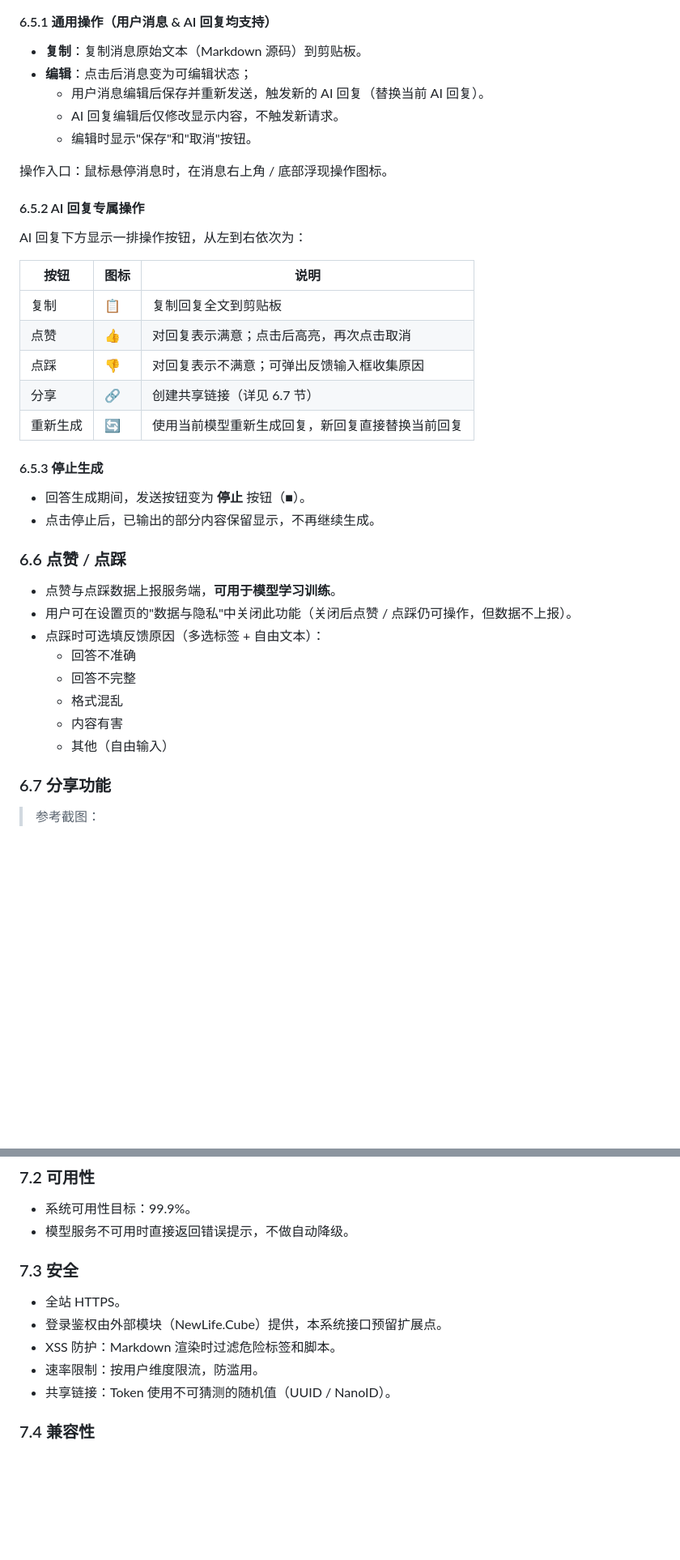
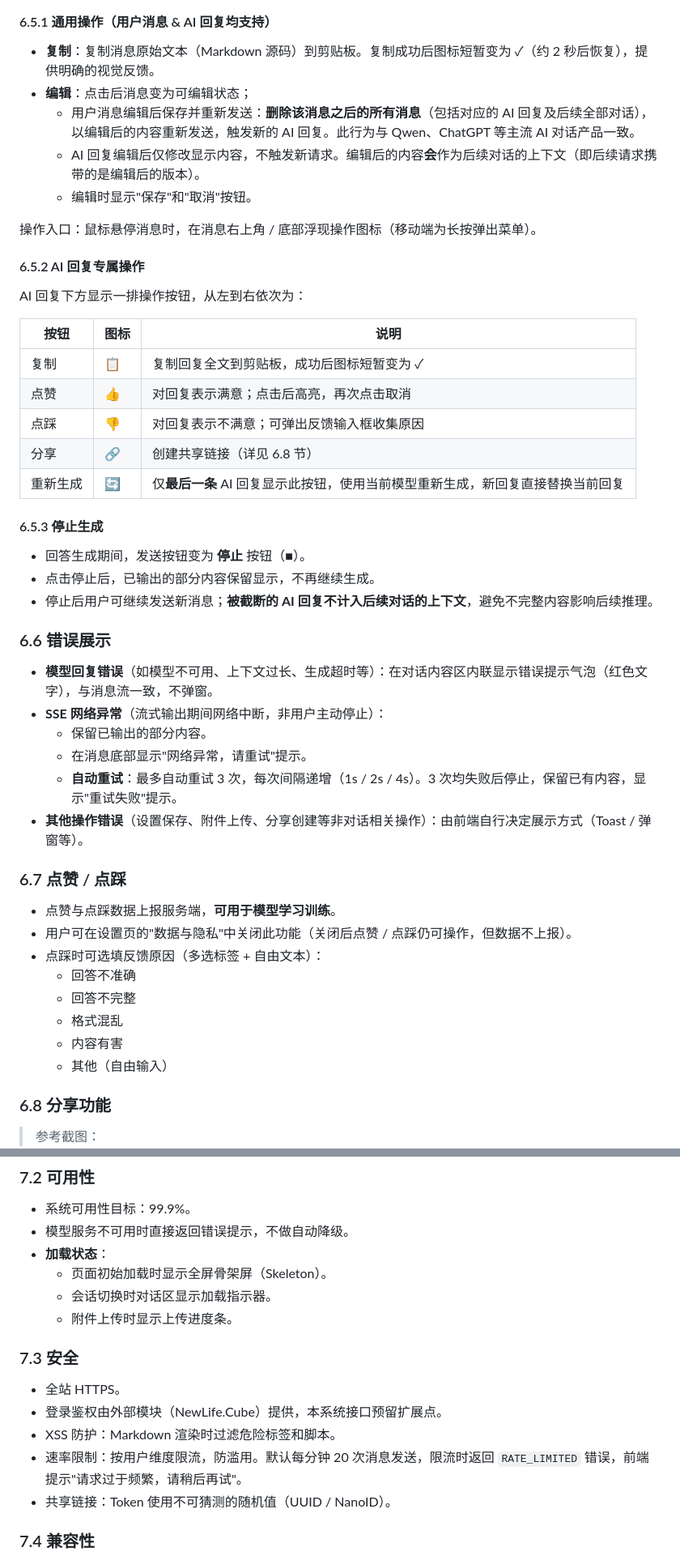
Before and after one commit to NewLifeX/NewLife.AI, a Markdown page: Doc/需求规格说明.md, 2 parts joined by grey strips. Shown at 81% size. Drawn GitHub-style; blank space fills up the shorter version.

```diff
--- a/Doc/需求规格说明.md
+++ b/Doc/需求规格说明.md
@@ -279,13 +303,13 @@
 
 #### 6.5.1 通用操作（用户消息 & AI 回复均支持）
 
-- **复制**：复制消息原始文本（Markdown 源码）到剪贴板。
+- **复制**：复制消息原始文本（Markdown 源码）到剪贴板。复制成功后图标短暂变为 ✓（约 2 秒后恢复），提供明确的视觉反馈。
 - **编辑**：点击后消息变为可编辑状态；
-  - 用户消息编辑后保存并重新发送，触发新的 AI 回复（替换当前 AI 回复）。
-  - AI 回复编辑后仅修改显示内容，不触发新请求。
+  - 用户消息编辑后保存并重新发送：**删除该消息之后的所有消息**（包括对应的 AI 回复及后续全部对话），以编辑后的内容重新发送，触发新的 AI 回复。此行为与 Qwen、ChatGPT 等主流 AI 对话产品一致。
+  - AI 回复编辑后仅修改显示内容，不触发新请求。编辑后的内容**会**作为后续对话的上下文（即后续请求携带的是编辑后的版本）。
   - 编辑时显示"保存"和"取消"按钮。
 
-操作入口：鼠标悬停消息时，在消息右上角 / 底部浮现操作图标。
+操作入口：鼠标悬停消息时，在消息右上角 / 底部浮现操作图标（移动端为长按弹出菜单）。
 
 #### 6.5.2 AI 回复专属操作
 
@@ -293,18 +317,28 @@ AI 回复下方显示一排操作按钮，从左到右依次为：
 
 | 按钮 | 图标 | 说明 |
 |------|------|------|
-| 复制 | 📋 | 复制回复全文到剪贴板 |
+| 复制 | 📋 | 复制回复全文到剪贴板，成功后图标短暂变为 ✓ |
 | 点赞 | 👍 | 对回复表示满意；点击后高亮，再次点击取消 |
 | 点踩 | 👎 | 对回复表示不满意；可弹出反馈输入框收集原因 |
-| 分享 | 🔗 | 创建共享链接（详见 6.7 节） |
-| 重新生成 | 🔄 | 使用当前模型重新生成回复，新回复直接替换当前回复 |
+| 分享 | 🔗 | 创建共享链接（详见 6.8 节） |
+| 重新生成 | 🔄 | 仅**最后一条** AI 回复显示此按钮，使用当前模型重新生成，新回复直接替换当前回复 |
 
 #### 6.5.3 停止生成
 
 - 回答生成期间，发送按钮变为 **停止** 按钮（■）。
 - 点击停止后，已输出的部分内容保留显示，不再继续生成。
+- 停止后用户可继续发送新消息；**被截断的 AI 回复不计入后续对话的上下文**，避免不完整内容影响后续推理。
 
-### 6.6 点赞 / 点踩
+### 6.6 错误展示
+
+- **模型回复错误**（如模型不可用、上下文过长、生成超时等）：在对话内容区内联显示错误提示气泡（红色文字），与消息流一致，不弹窗。
+- **SSE 网络异常**（流式输出期间网络中断，非用户主动停止）：
+  - 保留已输出的部分内容。
+  - 在消息底部显示"网络异常，请重试"提示。
+  - **自动重试**：最多自动重试 3 次，每次间隔递增（1s / 2s / 4s）。3 次均失败后停止，保留已有内容，显示"重试失败"提示。
+- **其他操作错误**（设置保存、附件上传、分享创建等非对话相关操作）：由前端自行决定展示方式（Toast / 弹窗等）。
+
+### 6.7 点赞 / 点踩
 
 - 点赞与点踩数据上报服务端，**可用于模型学习训练**。
 - 用户可在设置页的"数据与隐私"中关闭此功能（关闭后点赞 / 点踩仍可操作，但数据不上报）。
@@ -315,7 +349,7 @@ AI 回复下方显示一排操作按钮，从左到右依次为：
   - 内容有害
   - 其他（自由输入）
 
-### 6.7 分享功能
+### 6.8 分享功能
 
 > 参考截图：
 > ![分享对话弹窗](qwen8.png)
@@ -346,13 +388,17 @@ AI 回复下方显示一排操作按钮，从左到右依次为：
 
 - 系统可用性目标：99.9%。
 - 模型服务不可用时直接返回错误提示，不做自动降级。
+- **加载状态**：
+  - 页面初始加载时显示全屏骨架屏（Skeleton）。
+  - 会话切换时对话区显示加载指示器。
+  - 附件上传时显示上传进度条。
 
 ### 7.3 安全
 
 - 全站 HTTPS。
 - 登录鉴权由外部模块（NewLife.Cube）提供，本系统接口预留扩展点。
 - XSS 防护：Markdown 渲染时过滤危险标签和脚本。
-- 速率限制：按用户维度限流，防滥用。
+- 速率限制：按用户维度限流，防滥用。默认每分钟 20 次消息发送，限流时返回 `RATE_LIMITED` 错误，前端提示"请求过于频繁，请稍后再试"。
 - 共享链接：Token 使用不可猜测的随机值（UUID / NanoID）。
 
 ### 7.4 兼容性
```
Also changed, not shown: other parts of Doc/需求规格说明.md (+44 -9 lines).
